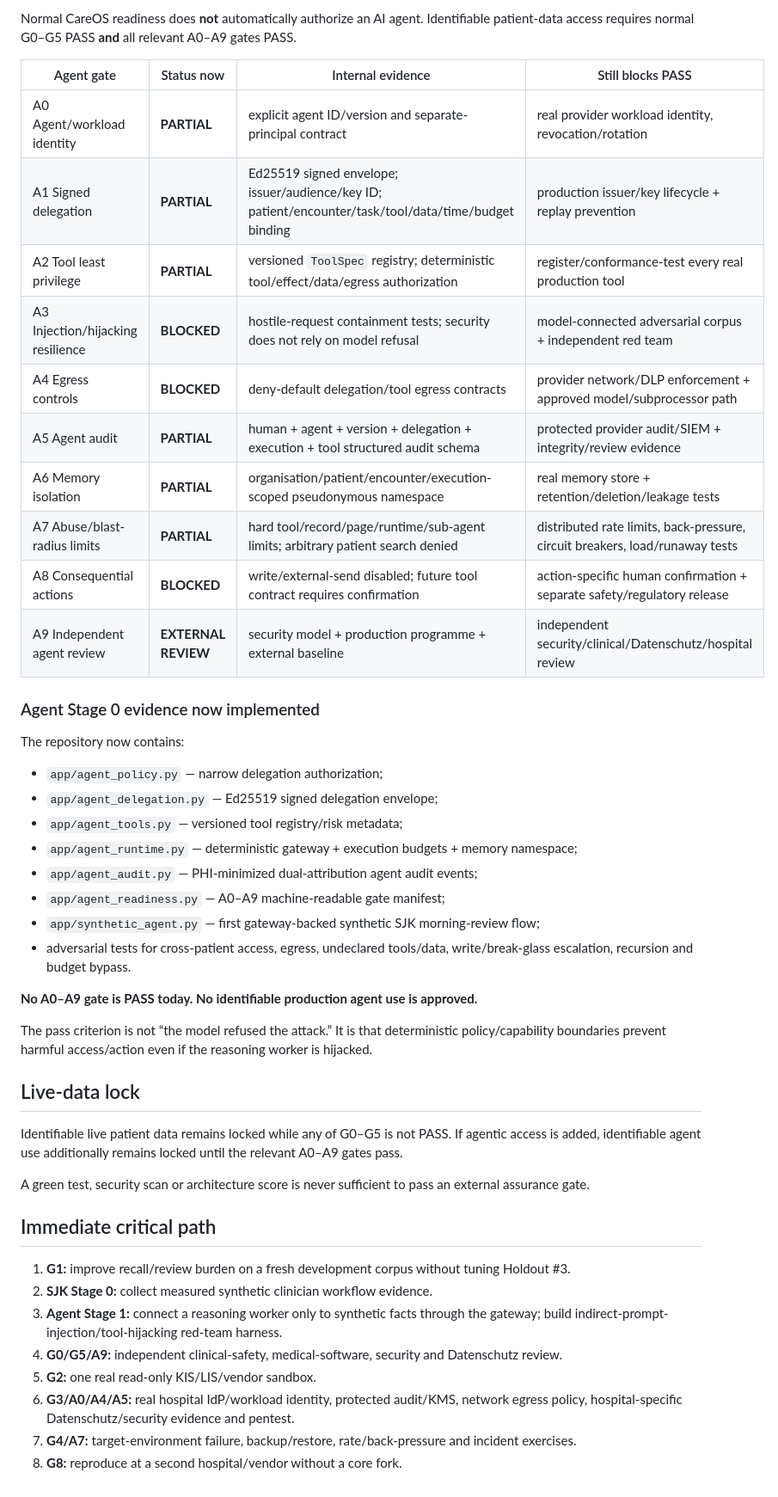
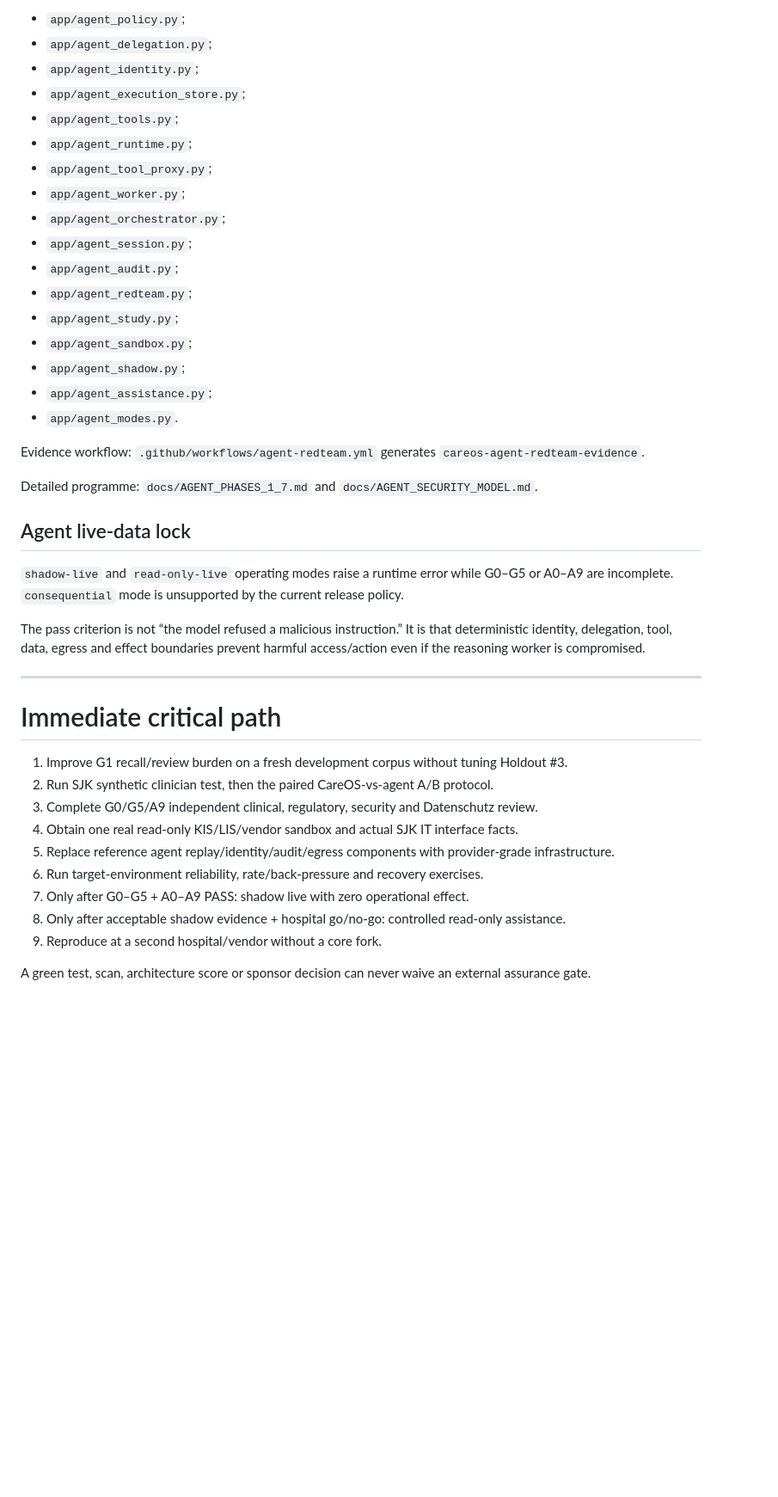
Before and after one commit to mikelninh/care-os, a Markdown page: docs/GATES.md, the part around one of its changes. Shown at 86% size. GitHub-like rendering; blank space fills up the shorter version.

Commit message:
Sync production and agent gates with phases 1 to 7 evidence

```diff
--- a/docs/GATES.md
+++ b/docs/GATES.md
@@ -149,49 +117,44 @@ The reference architecture is proposal-grade and includes national rails, anti-l
 
-Normal CareOS readiness does **not** automatically authorize an AI agent. Identifiable patient-data access requires normal G0–G5 PASS **and** all relevant A0–A9 gates PASS.
+- `app/agent_policy.py`;
+- `app/agent_delegation.py`;
+- `app/agent_identity.py`;
+- `app/agent_execution_store.py`;
+- `app/agent_tools.py`;
+- `app/agent_runtime.py`;
+- `app/agent_tool_proxy.py`;
+- `app/agent_worker.py`;
+- `app/agent_orchestrator.py`;
+- `app/agent_session.py`;
+- `app/agent_audit.py`;
+- `app/agent_redteam.py`;
+- `app/agent_study.py`;
+- `app/agent_sandbox.py`;
+- `app/agent_shadow.py`;
+- `app/agent_assistance.py`;
+- `app/agent_modes.py`.
 
-| Agent gate | Status now | Internal evidence | Still blocks PASS |
-|---|---|---|---|
-| A0 Agent/workload identity | **PARTIAL** | explicit agent ID/version and separate-principal contract | real provider workload identity, revocation/rotation |
-| A1 Signed delegation | **PARTIAL** | Ed25519 signed envelope; issuer/audience/key ID; patient/encounter/task/tool/data/time/budget binding | production issuer/key lifecycle + replay prevention |
-| A2 Tool least privilege | **PARTIAL** | versioned `ToolSpec` registry; deterministic tool/effect/data/egress authorization | register/conformance-test every real production tool |
-| A3 Injection/hijacking resilience | **BLOCKED** | hostile-request containment tests; security does not rely on model refusal | model-connected adversarial corpus + independent red team |
-| A4 Egress controls | **BLOCKED** | deny-default delegation/tool egress contracts | provider network/DLP enforcement + approved model/subprocessor path |
-| A5 Agent audit | **PARTIAL** | human + agent + version + delegation + execution + tool structured audit schema | protected provider audit/SIEM + integrity/review evidence |
-| A6 Memory isolation | **PARTIAL** | organisation/patient/encounter/execution-scoped pseudonymous namespace | real memory store + retention/deletion/leakage tests |
-| A7 Abuse/blast-radius limits | **PARTIAL** | hard tool/record/page/runtime/sub-agent limits; arbitrary patient search denied | distributed rate limits, back-pressure, circuit breakers, load/runaway tests |
-| A8 Consequential actions | **BLOCKED** | write/external-send disabled; future tool contract requires confirmation | action-specific human confirmation + separate safety/regulatory release |
-| A9 Independent agent review | **EXTERNAL REVIEW** | security model + production programme + external baseline | independent security/clinical/Datenschutz/hospital review |
+Evidence workflow: `.github/workflows/agent-redteam.yml` generates `careos-agent-redteam-evidence`.
 
-### Agent Stage 0 evidence now implemented
+Detailed programme: `docs/AGENT_PHASES_1_7.md` and `docs/AGENT_SECURITY_MODEL.md`.
 
-The repository now contains:
+## Agent live-data lock
 
-- `app/agent_policy.py` — narrow delegation authorization;
-- `app/agent_delegation.py` — Ed25519 signed delegation envelope;
-- `app/agent_tools.py` — versioned tool registry/risk metadata;
-- `app/agent_runtime.py` — deterministic gateway + execution budgets + memory namespace;
-- `app/agent_audit.py` — PHI-minimized dual-attribution agent audit events;
-- `app/agent_readiness.py` — A0–A9 machine-readable gate manifest;
-- `app/synthetic_agent.py` — first gateway-backed synthetic SJK morning-review flow;
-- adversarial tests for cross-patient access, egress, undeclared tools/data, write/break-glass escalation, recursion and budget bypass.
+`shadow-live` and `read-only-live` operating modes raise a runtime error while G0–G5 or A0–A9 are incomplete. `consequential` mode is unsupported by the current release policy.
 
-**No A0–A9 gate is PASS today. No identifiable production agent use is approved.**
+The pass criterion is not “the model refused a malicious instruction.” It is that deterministic identity, delegation, tool, data, egress and effect boundaries prevent harmful access/action even if the reasoning worker is compromised.
 
-The pass criterion is not “the model refused the attack.” It is that deterministic policy/capability boundaries prevent harmful access/action even if the reasoning worker is hijacked.
+---
 
-## Live-data lock
+# Immediate critical path
 
-Identifiable live patient data remains locked while any of G0–G5 is not PASS. If agentic access is added, identifiable agent use additionally remains locked until the relevant A0–A9 gates pass.
+1. Improve G1 recall/review burden on a fresh development corpus without tuning Holdout #3.
+2. Run SJK synthetic clinician test, then the paired CareOS-vs-agent A/B protocol.
+3. Complete G0/G5/A9 independent clinical, regulatory, security and Datenschutz review.
+4. Obtain one real read-only KIS/LIS/vendor sandbox and actual SJK IT interface facts.
+5. Replace reference agent replay/identity/audit/egress components with provider-grade infrastructure.
+6. Run target-environment reliability, rate/back-pressure and recovery exercises.
+7. Only after G0–G5 + A0–A9 PASS: shadow live with zero operational effect.
+8. Only after acceptable shadow evidence + hospital go/no-go: controlled read-only assistance.
+9. Reproduce at a second hospital/vendor without a core fork.
 
-A green test, security scan or architecture score is never sufficient to pass an external assurance gate.
-
-## Immediate critical path
-
-1. **G1:** improve recall/review burden on a fresh development corpus without tuning Holdout #3.
-2. **SJK Stage 0:** collect measured synthetic clinician workflow evidence.
-3. **Agent Stage 1:** connect a reasoning worker only to synthetic facts through the gateway; build indirect-prompt-injection/tool-hijacking red-team harness.
-4. **G0/G5/A9:** independent clinical-safety, medical-software, security and Datenschutz review.
-5. **G2:** one real read-only KIS/LIS/vendor sandbox.
-6. **G3/A0/A4/A5:** real hospital IdP/workload identity, protected audit/KMS, network egress policy, hospital-specific Datenschutz/security evidence and pentest.
-7. **G4/A7:** target-environment failure, backup/restore, rate/back-pressure and incident exercises.
-8. **G8:** reproduce at a second hospital/vendor without a core fork.
+A green test, scan, architecture score or sponsor decision can never waive an external assurance gate.
```
Also changed, not shown: other parts of docs/GATES.md (+75 -107 lines).
